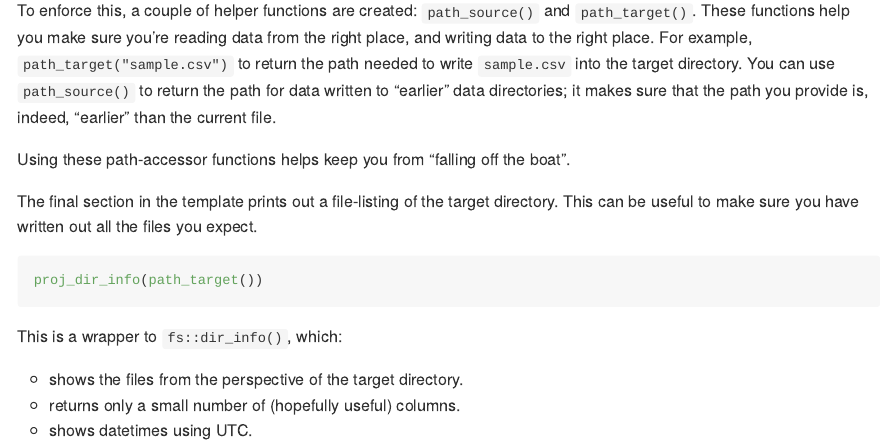
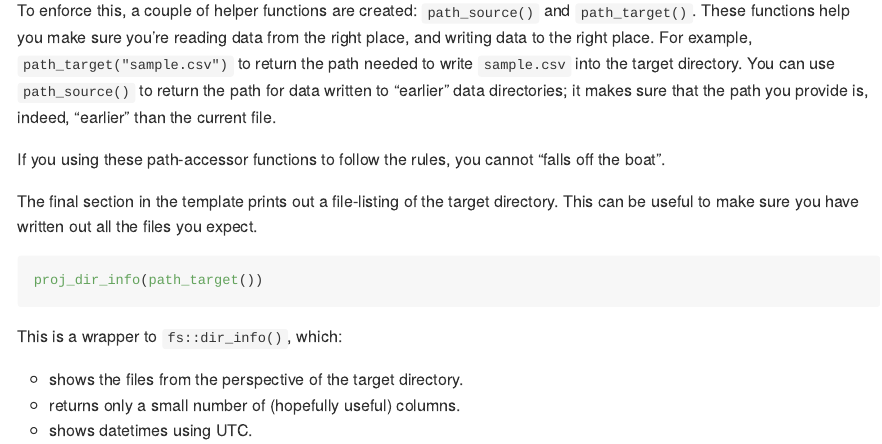
Before and after one commit to ijlyttle/covidStates, an R Markdown document (workflow/README.Rmd): the page in a window 1100 px wide, from 2280 px down. The pictures show the output file workflow/README.md that the author committed with the source, drawn offline in the style of GitHub.

Commit message:
more updates

```diff
--- a/workflow/README.Rmd
+++ b/workflow/README.Rmd
@@ -110,7 +110,7 @@ proj_use_workflow("workflow", git_ignore_data = FALSE)
     For example, `path_target("sample.csv")` to return the path needed to write `sample.csv` into the target directory.
     You can use `path_source()` to return the path for data written to "earlier" data directories; it makes sure that the path you provide is, indeed, "earlier" than the current file.
 
-    Using these path-accessor functions helps keep you from "falling off the boat".
+    If you using these path-accessor functions to follow the rules, you cannot "falls off the boat".
 
     The final section in the template prints out a file-listing of the target directory.
     This can be useful to make sure you have written out all the files you expect.
```
Also changed, not shown: workflow/README.md.
